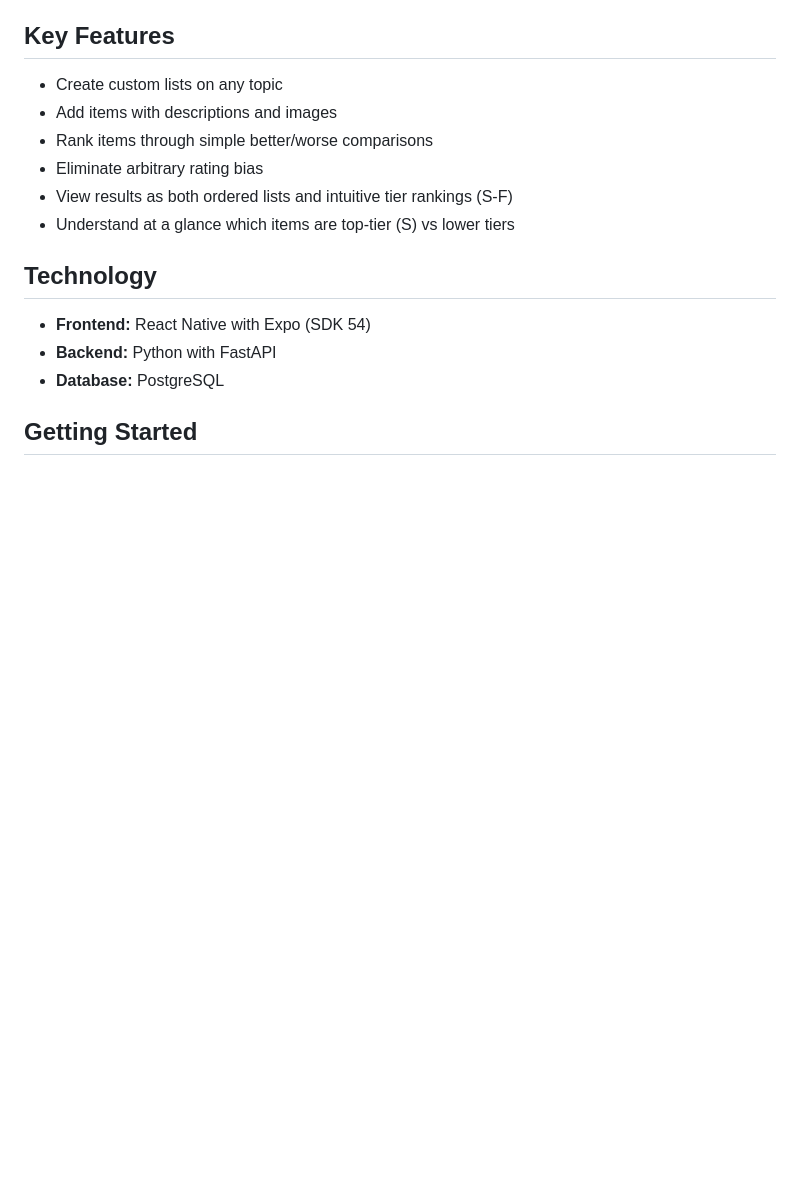
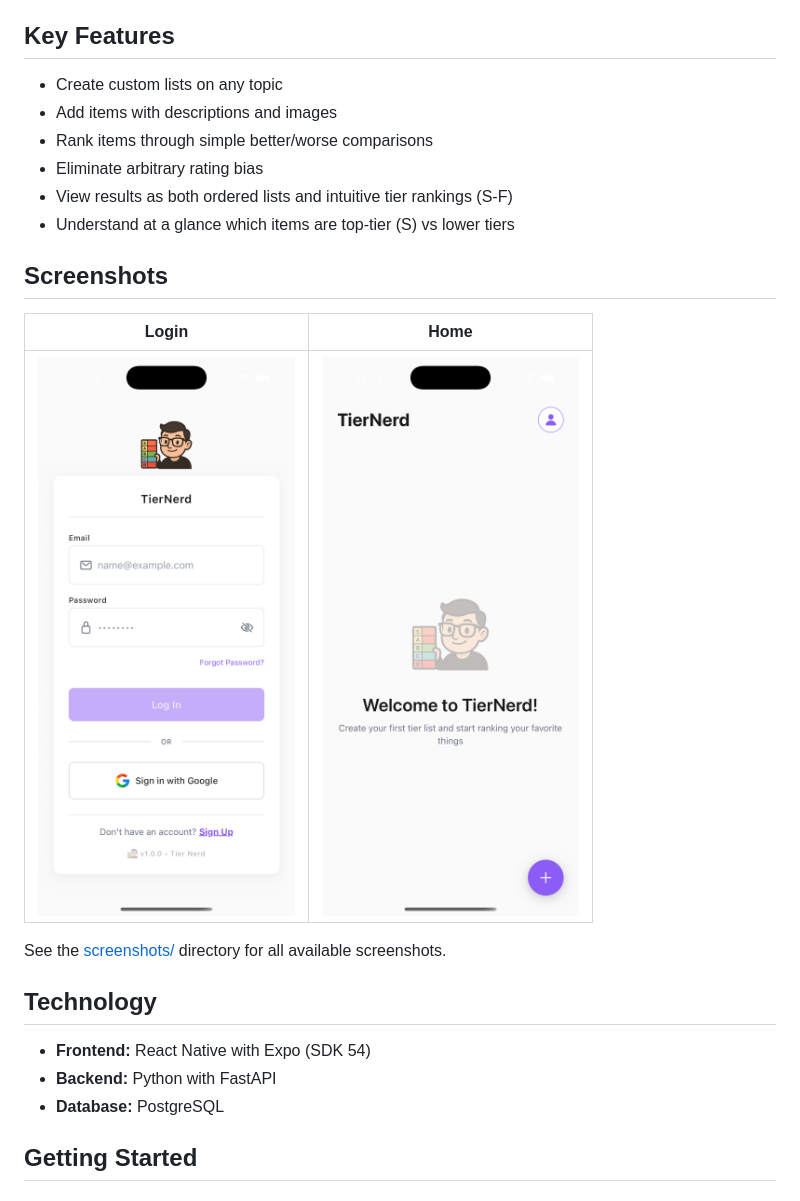
Before and after one commit to Waxmard/rinking-epp, a Markdown page: README.md, the part around the change. GitHub-like rendering; pictures changed too: screenshots/home-empty.png (added), screenshots/login.png (added); blank space fills up the shorter version.

Commit message:
take screenshots

```diff
--- a/README.md
+++ b/README.md
@@ -14,6 +14,14 @@ This app solves the problem of arbitrary ratings by implementing a 1v1 compariso
 - Eliminate arbitrary rating bias
 - View results as both ordered lists and intuitive tier rankings (S-F)
 - Understand at a glance which items are top-tier (S) vs lower tiers
+
+## Screenshots
+
+| Login | Home |
+|:---:|:---:|
+| ![Login](screenshots/login.png) | ![Home](screenshots/home-empty.png) |
+
+See the [screenshots/](screenshots/) directory for all available screenshots.
 
 ## Technology
 
```
Also changed, not shown: docs/ui_pages.md (+4 -0 lines), screenshots/signup.png (added).
